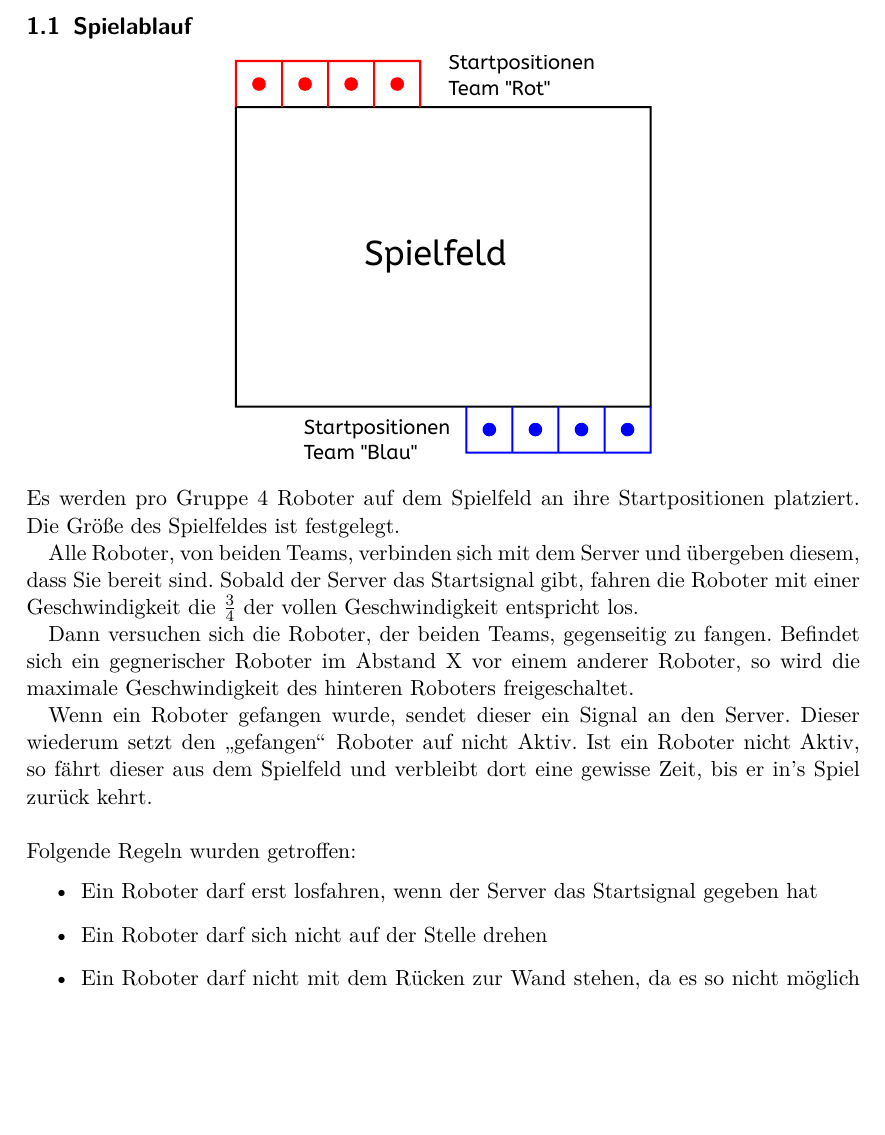
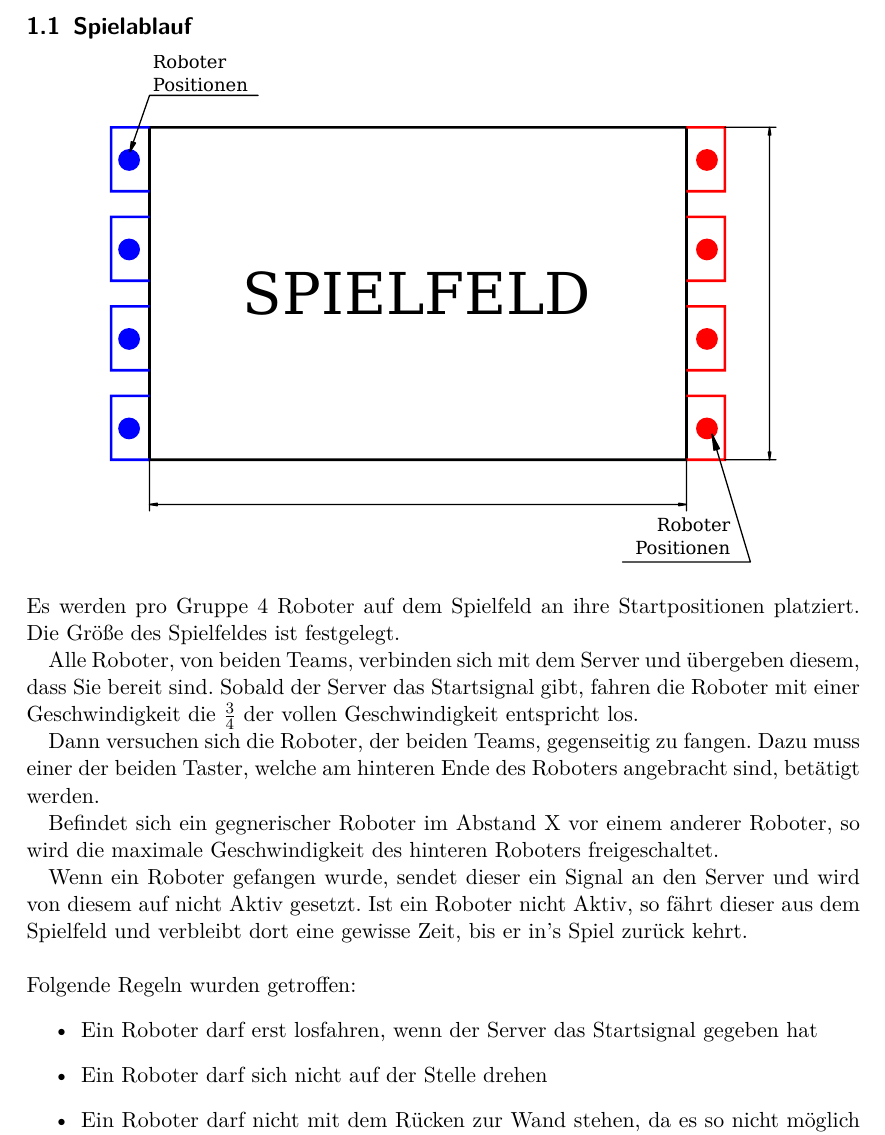
Before and after one commit to ITPM-Projektteam/Team-Blau, a LaTeX document (Dokumentation/Latex/Dokumentation.tex, which reads Dokumentation/Latex/Inhalt/Spielregeln.tex): part of page 5 of 16, cut so that both start at the same text, the shorter picture padded with empty space. Compiled offline with pdfLaTeX.

Commit message:
Dokumentation in LaTeX aktualisiert.
Signed-off-by: Obi8 <obi89@t-online.de>

```diff
--- a/Dokumentation/Latex/Inhalt/Spielregeln.tex
+++ b/Dokumentation/Latex/Inhalt/Spielregeln.tex
@@ -1,6 +1,6 @@
 \subsection{Spielablauf}
 \begin{center}
-	\includegraphics[width=0.5\textwidth]{Bilder/Spielfeld.pdf}
+	\includegraphics[width=0.8\textwidth]{Bilder/Spielfeld_2.pdf}
 \end{center}
 Es werden pro Gruppe 4 Roboter auf dem Spielfeld an ihre Startpositionen platziert.
 Die Größe des Spielfeldes ist festgelegt.
@@ -9,10 +9,11 @@ Alle Roboter, von beiden Teams, verbinden sich mit dem Server und übergeben die
 Sobald der Server das Startsignal gibt, fahren die Roboter mit einer Geschwindigkeit die $\frac{3}{4}$ der
 vollen Geschwindigkeit entspricht los.
 
-Dann versuchen sich die Roboter, der beiden Teams, gegenseitig zu fangen.
+Dann versuchen sich die Roboter, der beiden Teams, gegenseitig zu fangen. Dazu muss einer der beiden Taster, welche am hinteren Ende des Roboters angebracht sind, betätigt werden.
+
 Befindet sich ein gegnerischer Roboter im Abstand X vor einem anderer Roboter, so wird die maximale Geschwindigkeit des hinteren Roboters freigeschaltet.
 
-Wenn ein Roboter gefangen wurde, sendet dieser ein Signal an den Server. Dieser wiederum setzt den "`gefangen"' Roboter auf nicht Aktiv.
+Wenn ein Roboter gefangen wurde, sendet dieser ein Signal an den Server und wird von diesem auf nicht Aktiv gesetzt.
 Ist ein Roboter nicht Aktiv, so fährt dieser aus dem Spielfeld und verbleibt dort eine gewisse Zeit, bis er in's Spiel zurück kehrt.\\
 \newline
 Folgende Regeln wurden getroffen:
```
Also changed, not shown: Dokumentation/Latex/Bilder/Spielfeld_2.pdf (added), Dokumentation/Latex/Bilder/Spielfeld_2.svg (added), Dokumentation/Latex/Dokumentation.pdf, 4 other files.
